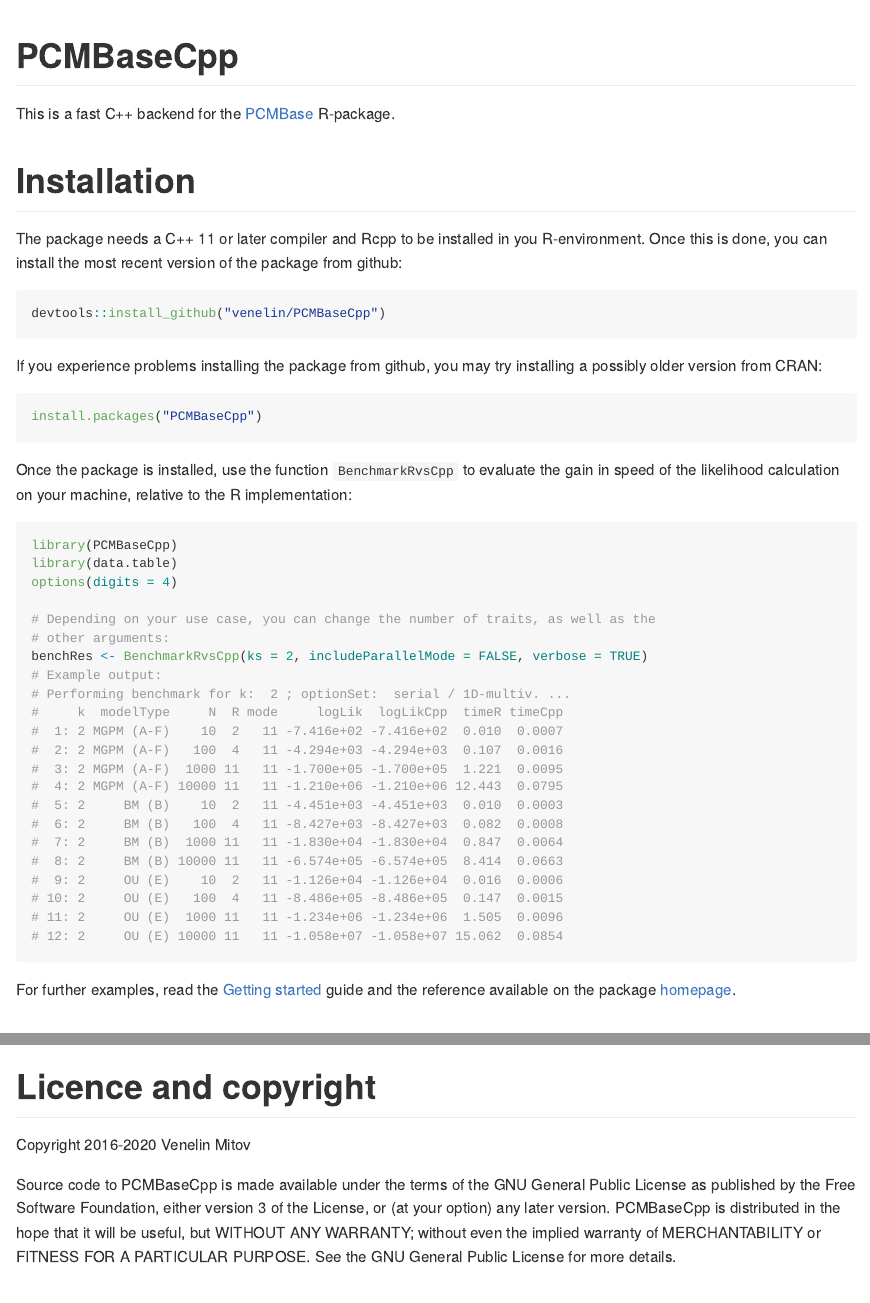
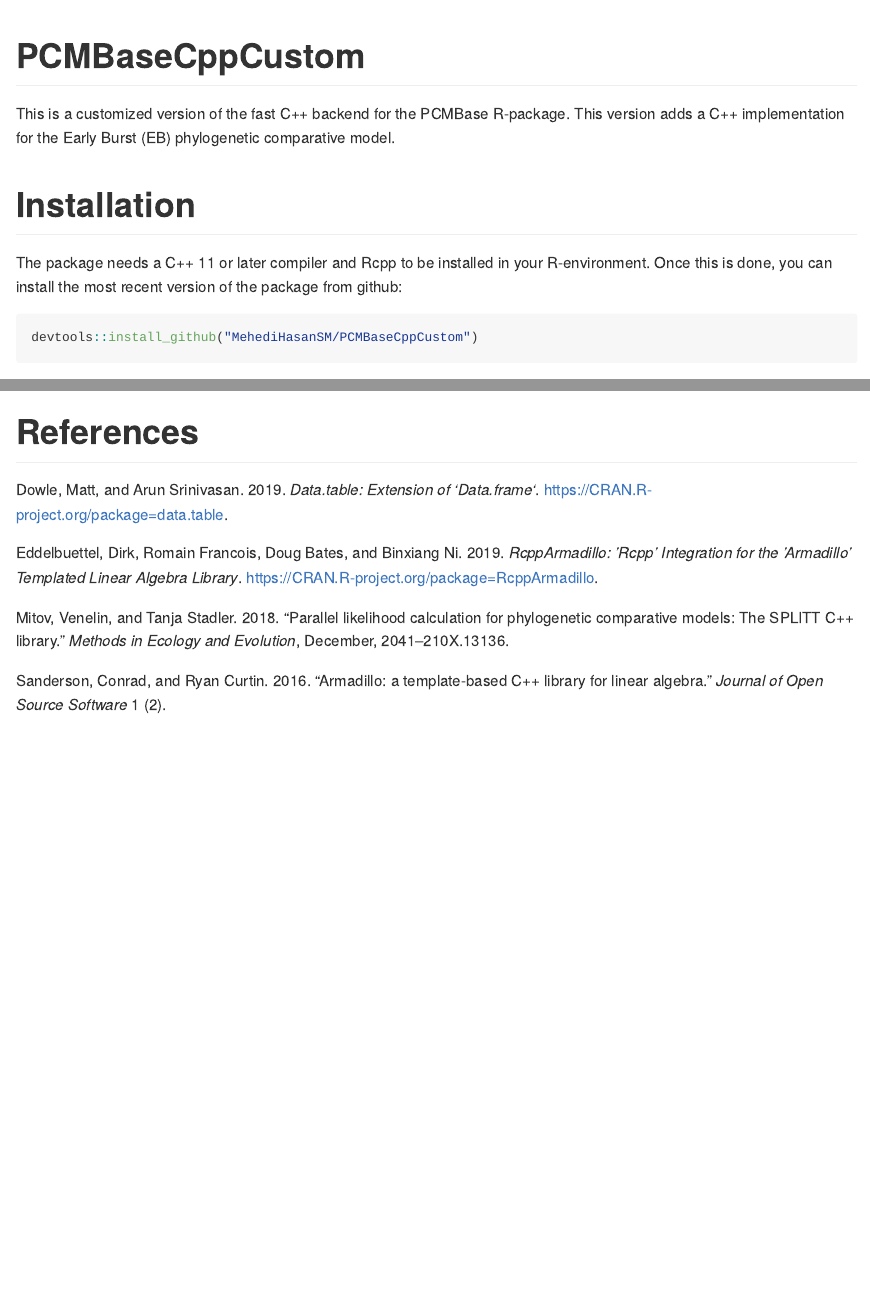
Before and after one commit to MehediHasanSM/PCMBaseCppCustom, an R Markdown document (README.Rmd): the page in a window 1100 px wide, from its top, and a second part further down, joined at a grey line. Rendered offline with R 4.5, knitr and Pandoc, with nearby package versions; badge pictures from the web are left out.

Commit message:
Update README and DESCRIPTION files

````diff
--- a/README.Rmd
+++ b/README.Rmd
@@ -13,6 +13,7 @@
   out.width = "100%"
 )
 library(PCMBase)
-library(PCMBaseCpp)
+library(PCMBaseCppCustom)
 ```
 
+# PCMBaseCppCustom
@@ -22,50 +20,13 @@
 
-
-# PCMBaseCpp
-
-This is a fast C++ backend for the [PCMBase](https://venelin.github.io/PCMBase/) R-package.
+This is a customized version of the fast C++ backend for the PCMBase R-package. This version adds a C++ implementation for the Early Burst (EB) phylogenetic comparative model.
 
 # Installation
 
-The package needs a C++ 11 or later compiler and Rcpp to be installed in you R-environment. Once this is done, you can install the most recent version of the package from github:
+The package needs a C++ 11 or later compiler and Rcpp to be installed in your R-environment. Once this is done, you can install the most recent version of the package from github:
 
 ```{r, eval=FALSE}
-devtools::install_github("venelin/PCMBaseCpp")
+devtools::install_github("MehediHasanSM/PCMBaseCppCustom")
 ```
-
-If you experience problems installing the package from github, you may try installing a possibly older version from CRAN:
-
-```{r, eval = FALSE}
-install.packages("PCMBaseCpp")
-```
-Once the package is installed, use the function `BenchmarkRvsCpp` to evaluate the gain in speed of the likelihood calculation on your machine, relative to the R implementation:
-
-```{r, echo=TRUE, eval=FALSE}
-library(PCMBaseCpp)
-library(data.table)
-options(digits = 4)
-
-# Depending on your use case, you can change the number of traits, as well as the
-# other arguments:
-benchRes <- BenchmarkRvsCpp(ks = 2, includeParallelMode = FALSE, verbose = TRUE)
-# Example output:
-# Performing benchmark for k:  2 ; optionSet:  serial / 1D-multiv. ...
-#     k  modelType     N  R mode     logLik  logLikCpp  timeR timeCpp
-#  1: 2 MGPM (A-F)    10  2   11 -7.416e+02 -7.416e+02  0.010  0.0007
-#  2: 2 MGPM (A-F)   100  4   11 -4.294e+03 -4.294e+03  0.107  0.0016
-#  3: 2 MGPM (A-F)  1000 11   11 -1.700e+05 -1.700e+05  1.221  0.0095
-#  4: 2 MGPM (A-F) 10000 11   11 -1.210e+06 -1.210e+06 12.443  0.0795
-#  5: 2     BM (B)    10  2   11 -4.451e+03 -4.451e+03  0.010  0.0003
-#  6: 2     BM (B)   100  4   11 -8.427e+03 -8.427e+03  0.082  0.0008
-#  7: 2     BM (B)  1000 11   11 -1.830e+04 -1.830e+04  0.847  0.0064
-#  8: 2     BM (B) 10000 11   11 -6.574e+05 -6.574e+05  8.414  0.0663
-#  9: 2     OU (E)    10  2   11 -1.126e+04 -1.126e+04  0.016  0.0006
-# 10: 2     OU (E)   100  4   11 -8.486e+05 -8.486e+05  0.147  0.0015
-# 11: 2     OU (E)  1000 11   11 -1.234e+06 -1.234e+06  1.505  0.0096
-# 12: 2     OU (E) 10000 11   11 -1.058e+07 -1.058e+07 15.062  0.0854
-```
-
-For further examples, read the [Getting started](https://venelin.github.io/PCMBaseCpp/articles/PCMBaseCpp.html) guide and the  reference available on the package [homepage](https://venelin.github.io/PCMBaseCpp/).
 
 # Citing PCMBase
 
@@ -112,5 +66,0 @@
-# Licence and copyright
-
-Copyright 2016-2020 Venelin Mitov
-
-Source code to PCMBaseCpp is made available under the terms of the GNU General Public License as published by the Free Software Foundation, either version 3 of the License, or (at your option) any later version. PCMBaseCpp is distributed in the hope that it will be useful, but WITHOUT ANY WARRANTY; without even the implied warranty of MERCHANTABILITY or FITNESS FOR A PARTICULAR PURPOSE. See the GNU General Public License for more details.
````
Also changed, not shown: README.Rmd (20 more changed lines), 1 other file.
